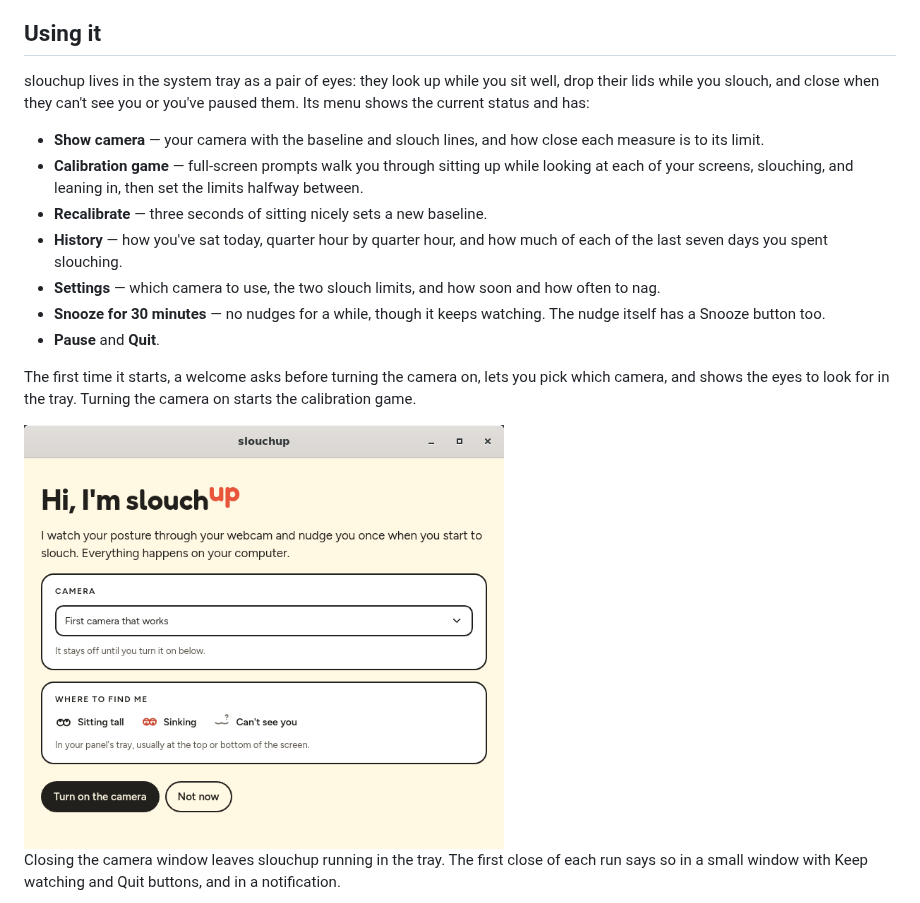
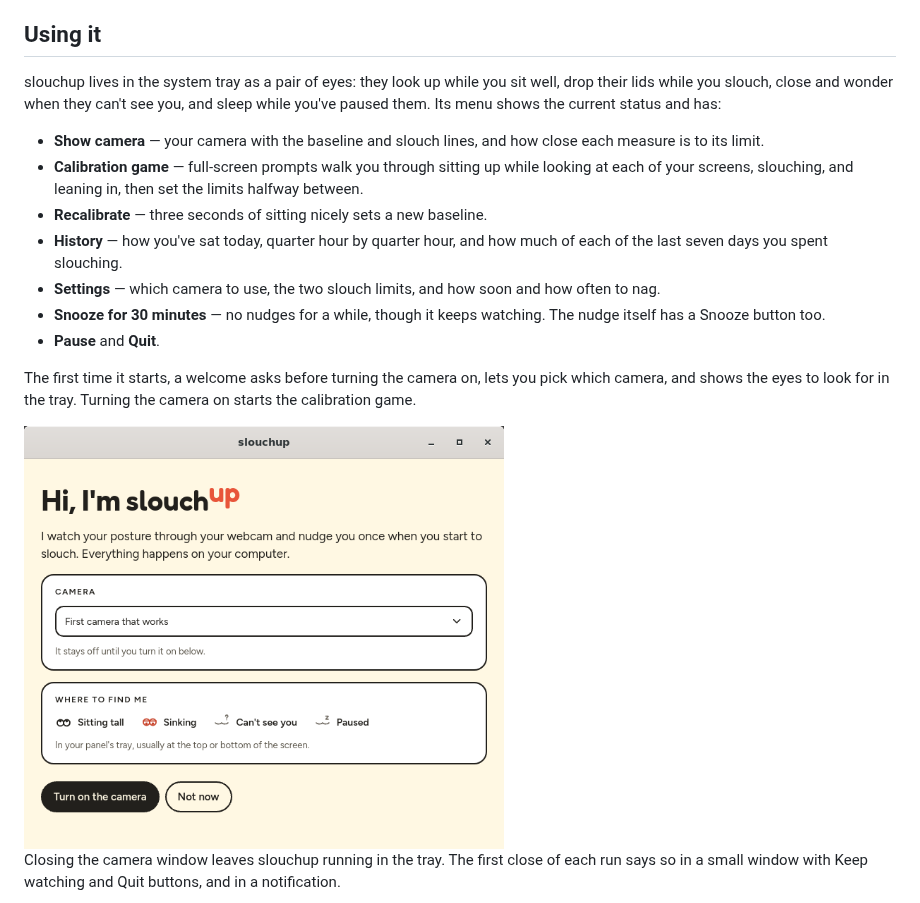
Before and after one commit to Jamedjo/slouchup, a Markdown page: README.md, the part around the change. Rendered like a GitHub page; pictures changed too: docs/screenshots/welcome.png.

```diff
--- a/README.md
+++ b/README.md
@@ -17,8 +17,8 @@ stand-in who sits up, sinks and leans in, while detection runs on it for real.
 ## Using it
 
 slouchup lives in the system tray as a pair of eyes: they look up while you sit well, drop their
-lids while you slouch, and close when they can't see you or you've paused them. Its menu shows the
-current status and has:
+lids while you slouch, close and wonder when they can't see you, and sleep while you've paused
+them. Its menu shows the current status and has:
 
 - **Show camera** — your camera with the baseline and slouch lines, and how close each measure is
   to its limit.
```
Also changed, not shown: 5 other files.
